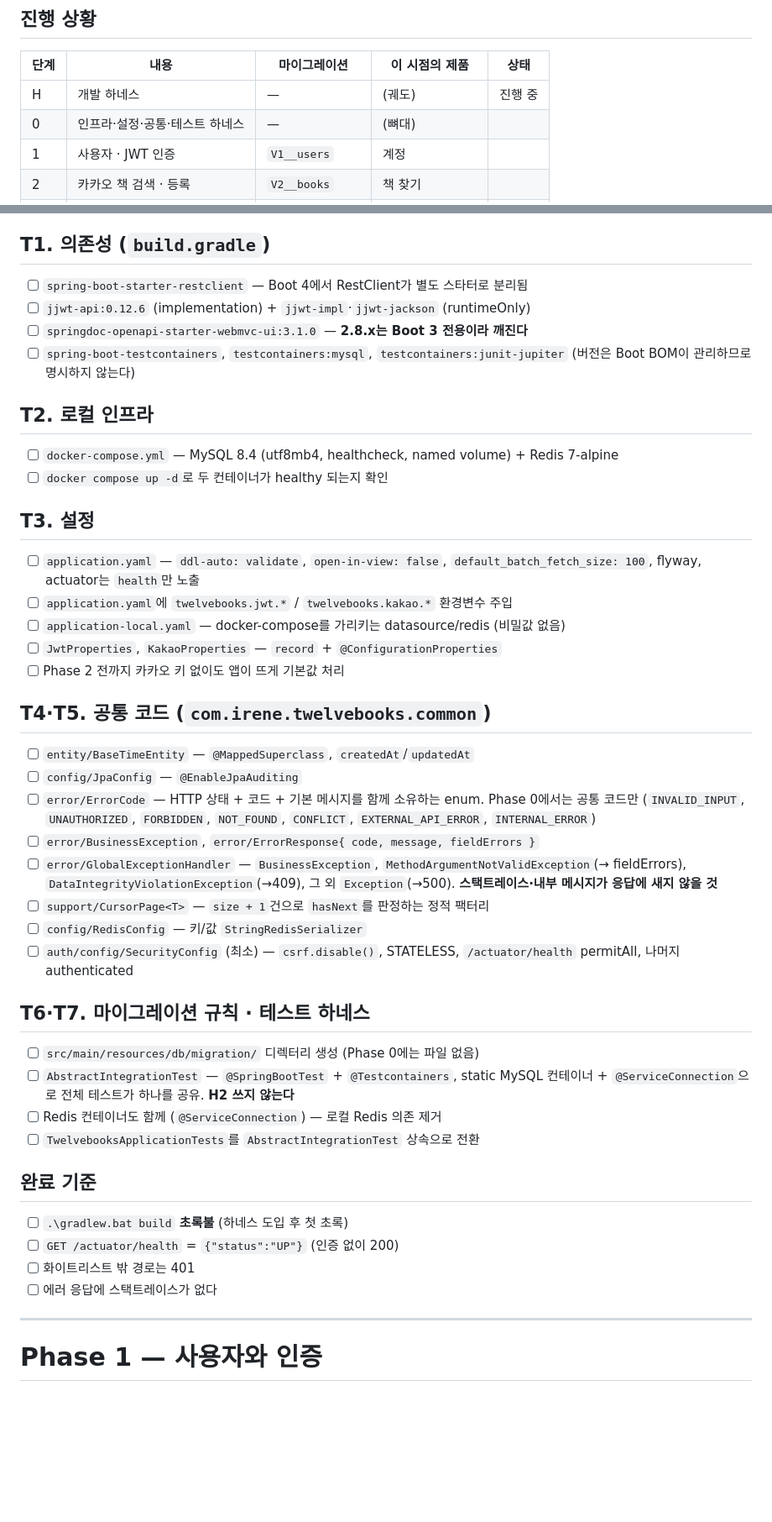
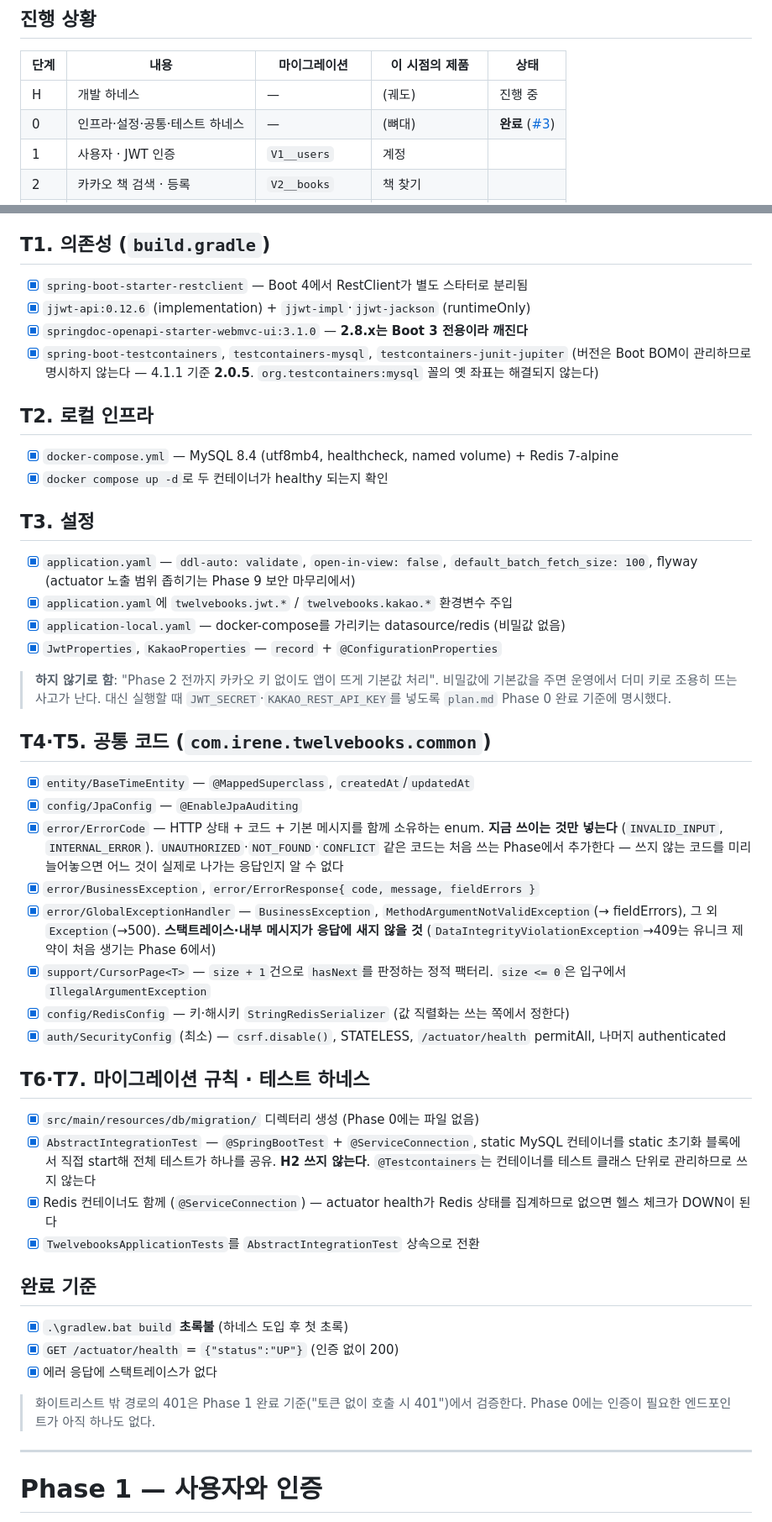
Before and after one commit to irerin07/12books, a Markdown page: tasks.md, 2 parts joined by grey strips. Shown at 84% size. Drawn GitHub-style; blank space fills up the shorter version.

Commit message:
docs: Phase 0 실물에 맞춰 tasks.md 정정
머지된 Phase 0(#3)과 목록이 어긋나 있었다. 체크만 하면 사실이 아닌 항목들이라
문장 자체를 실제 만든 것에 맞춘다.

Testcontainers 좌표와 @Testcontainers 서술은 틀렸다. Boot 4.1.1이 관리하는 2.0.5에서
아티팩트명이 바뀌었고, 하네스는 컨테이너를 클래스 단위로 관리하는 @Testcontainers 대신
static 초기화 블록에서 직접 start해 JVM 하나 안에서 재사용한다.

계획에는 있었으나 만들지 않은 것들은 쓰이는 Phase로 옮긴다. ErrorCode를 일곱 개
늘어놓지 않은 이유는 쓰지 않는 코드가 섞이면 어느 것이 실제로 나가는 응답인지
알 수 없기 때문이다. DataIntegrityViolationException 409는 유니크 제약이 처음 생기는
Phase 6, actuator 노출 범위는 Phase 9, 401 검증은 인증이 생기는 Phase 1에 이미 있다.

카카오 키 기본값 처리는 하지 않기로 하고 근거를 남겼다. 비밀값에 기본값을 주면
운영에서 더미 키로 조용히 뜨는 사고가 난다.

```diff
--- a/tasks.md
+++ b/tasks.md
@@ -16,7 +16,7 @@
 | 단계 | 내용 | 마이그레이션 | 이 시점의 제품 | 상태 |
 |---|---|---|---|---|
 | H | 개발 하네스 | — | (궤도) | 진행 중 |
-| 0 | 인프라·설정·공통·테스트 하네스 | — | (뼈대) | |
+| 0 | 인프라·설정·공통·테스트 하네스 | — | (뼈대) | **완료** ([#3](https://github.com/irerin07/12books/pull/3)) |
 | 1 | 사용자 · JWT 인증 | `V1__users` | 계정 | |
 | 2 | 카카오 책 검색 · 등록 | `V2__books` | 책 찾기 | |
 | 3 | 서재 · 독서 기록 · 목표 | `V3__readings` | **개인 독서 기록 앱** | |
@@ -61,56 +61,69 @@
 
 ## T1. 의존성 (`build.gradle`)
 
-- [ ] `spring-boot-starter-restclient` — Boot 4에서 RestClient가 별도 스타터로 분리됨
-- [ ] `jjwt-api:0.12.6` (implementation) + `jjwt-impl`·`jjwt-jackson` (runtimeOnly)
-- [ ] `springdoc-openapi-starter-webmvc-ui:3.1.0` — **2.8.x는 Boot 3 전용이라 깨진다**
-- [ ] `spring-boot-testcontainers`, `testcontainers:mysql`, `testcontainers:junit-jupiter`
-      (버전은 Boot BOM이 관리하므로 명시하지 않는다)
+- [x] `spring-boot-starter-restclient` — Boot 4에서 RestClient가 별도 스타터로 분리됨
+- [x] `jjwt-api:0.12.6` (implementation) + `jjwt-impl`·`jjwt-jackson` (runtimeOnly)
+- [x] `springdoc-openapi-starter-webmvc-ui:3.1.0` — **2.8.x는 Boot 3 전용이라 깨진다**
+- [x] `spring-boot-testcontainers`, `testcontainers-mysql`, `testcontainers-junit-jupiter`
+      (버전은 Boot BOM이 관리하므로 명시하지 않는다 — 4.1.1 기준 **2.0.5**.
+      `org.testcontainers:mysql` 꼴의 옛 좌표는 해결되지 않는다)
 
 ## T2. 로컬 인프라
 
-- [ ] `docker-compose.yml` — MySQL 8.4 (utf8mb4, healthcheck, named volume) + Redis 7-alpine
-- [ ] `docker compose up -d`로 두 컨테이너가 healthy 되는지 확인
+- [x] `docker-compose.yml` — MySQL 8.4 (utf8mb4, healthcheck, named volume) + Redis 7-alpine
+- [x] `docker compose up -d`로 두 컨테이너가 healthy 되는지 확인
 
 ## T3. 설정
 
-- [ ] `application.yaml` — `ddl-auto: validate`, `open-in-view: false`,
-      `default_batch_fetch_size: 100`, flyway, actuator는 `health`만 노출
-- [ ] `application.yaml`에 `twelvebooks.jwt.*` / `twelvebooks.kakao.*` 환경변수 주입
-- [ ] `application-local.yaml` — docker-compose를 가리키는 datasource/redis (비밀값 없음)
-- [ ] `JwtProperties`, `KakaoProperties` — `record` + `@ConfigurationProperties`
-- [ ] Phase 2 전까지 카카오 키 없이도 앱이 뜨게 기본값 처리
+- [x] `application.yaml` — `ddl-auto: validate`, `open-in-view: false`,
+      `default_batch_fetch_size: 100`, flyway
+      (actuator 노출 범위 좁히기는 Phase 9 보안 마무리에서)
+- [x] `application.yaml`에 `twelvebooks.jwt.*` / `twelvebooks.kakao.*` 환경변수 주입
+- [x] `application-local.yaml` — docker-compose를 가리키는 datasource/redis (비밀값 없음)
+- [x] `JwtProperties`, `KakaoProperties` — `record` + `@ConfigurationProperties`
+
+> **하지 않기로 함**: "Phase 2 전까지 카카오 키 없이도 앱이 뜨게 기본값 처리".
+> 비밀값에 기본값을 주면 운영에서 더미 키로 조용히 뜨는 사고가 난다. 대신 실행할 때
+> `JWT_SECRET`·`KAKAO_REST_API_KEY`를 넣도록 `plan.md` Phase 0 완료 기준에 명시했다.
 
 ## T4·T5. 공통 코드 (`com.irene.twelvebooks.common`)
 
-- [ ] `entity/BaseTimeEntity` — `@MappedSuperclass`, `createdAt`/`updatedAt`
-- [ ] `config/JpaConfig` — `@EnableJpaAuditing`
-- [ ] `error/ErrorCode` — HTTP 상태 + 코드 + 기본 메시지를 함께 소유하는 enum.
-      Phase 0에서는 공통 코드만 (`INVALID_INPUT`, `UNAUTHORIZED`, `FORBIDDEN`,
-      `NOT_FOUND`, `CONFLICT`, `EXTERNAL_API_ERROR`, `INTERNAL_ERROR`)
-- [ ] `error/BusinessException`, `error/ErrorResponse{ code, message, fieldErrors }`
-- [ ] `error/GlobalExceptionHandler` — `BusinessException`,
-      `MethodArgumentNotValidException`(→ fieldErrors), `DataIntegrityViolationException`(→409),
-      그 외 `Exception`(→500). **스택트레이스·내부 메시지가 응답에 새지 않을 것**
-- [ ] `support/CursorPage<T>` — `size + 1`건으로 `hasNext`를 판정하는 정적 팩터리
-- [ ] `config/RedisConfig` — 키/값 `StringRedisSerializer`
-- [ ] `auth/config/SecurityConfig` (최소) — `csrf.disable()`, STATELESS,
+- [x] `entity/BaseTimeEntity` — `@MappedSuperclass`, `createdAt`/`updatedAt`
+- [x] `config/JpaConfig` — `@EnableJpaAuditing`
+- [x] `error/ErrorCode` — HTTP 상태 + 코드 + 기본 메시지를 함께 소유하는 enum.
+      **지금 쓰이는 것만 넣는다** (`INVALID_INPUT`, `INTERNAL_ERROR`).
+      `UNAUTHORIZED`·`NOT_FOUND`·`CONFLICT` 같은 코드는 처음 쓰는 Phase에서 추가한다 —
+      쓰지 않는 코드를 미리 늘어놓으면 어느 것이 실제로 나가는 응답인지 알 수 없다
+- [x] `error/BusinessException`, `error/ErrorResponse{ code, message, fieldErrors }`
+- [x] `error/GlobalExceptionHandler` — `BusinessException`,
+      `MethodArgumentNotValidException`(→ fieldErrors), 그 외 `Exception`(→500).
+      **스택트레이스·내부 메시지가 응답에 새지 않을 것**
+      (`DataIntegrityViolationException`→409는 유니크 제약이 처음 생기는 Phase 6에서)
+- [x] `support/CursorPage<T>` — `size + 1`건으로 `hasNext`를 판정하는 정적 팩터리.
+      `size <= 0`은 입구에서 `IllegalArgumentException`
+- [x] `config/RedisConfig` — 키·해시키 `StringRedisSerializer`
+      (값 직렬화는 쓰는 쪽에서 정한다)
+- [x] `auth/SecurityConfig` (최소) — `csrf.disable()`, STATELESS,
       `/actuator/health` permitAll, 나머지 authenticated
 
 ## T6·T7. 마이그레이션 규칙 · 테스트 하네스
 
-- [ ] `src/main/resources/db/migration/` 디렉터리 생성 (Phase 0에는 파일 없음)
-- [ ] `AbstractIntegrationTest` — `@SpringBootTest` + `@Testcontainers`,
-      static MySQL 컨테이너 + `@ServiceConnection`으로 전체 테스트가 하나를 공유. **H2 쓰지 않는다**
-- [ ] Redis 컨테이너도 함께 (`@ServiceConnection`) — 로컬 Redis 의존 제거
-- [ ] `TwelvebooksApplicationTests`를 `AbstractIntegrationTest` 상속으로 전환
+- [x] `src/main/resources/db/migration/` 디렉터리 생성 (Phase 0에는 파일 없음)
+- [x] `AbstractIntegrationTest` — `@SpringBootTest` + `@ServiceConnection`,
+      static MySQL 컨테이너를 static 초기화 블록에서 직접 start해 전체 테스트가 하나를 공유.
+      **H2 쓰지 않는다**. `@Testcontainers`는 컨테이너를 테스트 클래스 단위로 관리하므로 쓰지 않는다
+- [x] Redis 컨테이너도 함께 (`@ServiceConnection`) — actuator health가 Redis 상태를 집계하므로
+      없으면 헬스 체크가 DOWN이 된다
+- [x] `TwelvebooksApplicationTests`를 `AbstractIntegrationTest` 상속으로 전환
 
 ## 완료 기준
 
-- [ ] `.\gradlew.bat build` **초록불** (하네스 도입 후 첫 초록)
-- [ ] `GET /actuator/health` = `{"status":"UP"}` (인증 없이 200)
-- [ ] 화이트리스트 밖 경로는 401
-- [ ] 에러 응답에 스택트레이스가 없다
+- [x] `.\gradlew.bat build` **초록불** (하네스 도입 후 첫 초록)
+- [x] `GET /actuator/health` = `{"status":"UP"}` (인증 없이 200)
+- [x] 에러 응답에 스택트레이스가 없다
+
+> 화이트리스트 밖 경로의 401은 Phase 1 완료 기준("토큰 없이 호출 시 401")에서 검증한다.
+> Phase 0에는 인증이 필요한 엔드포인트가 아직 하나도 없다.
 
 ---
 
```
Also changed, not shown: other parts of tasks.md (+2 -2 lines).
